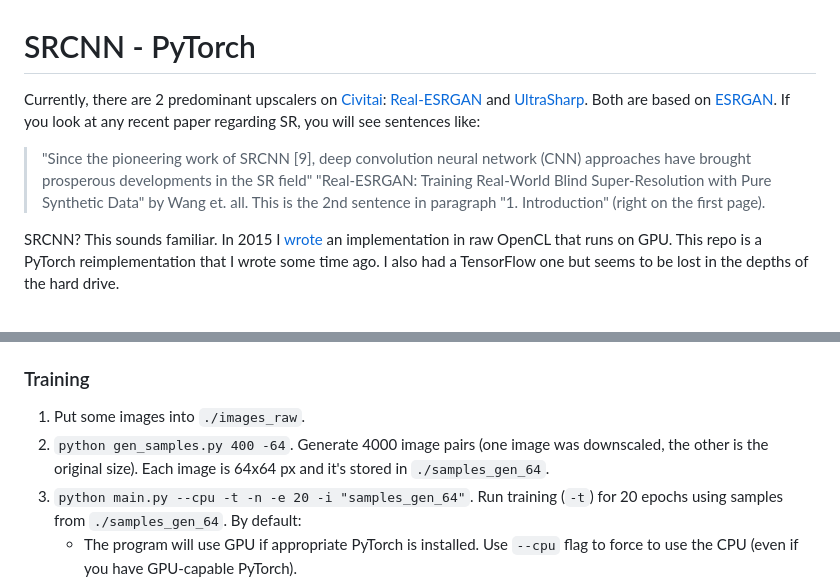
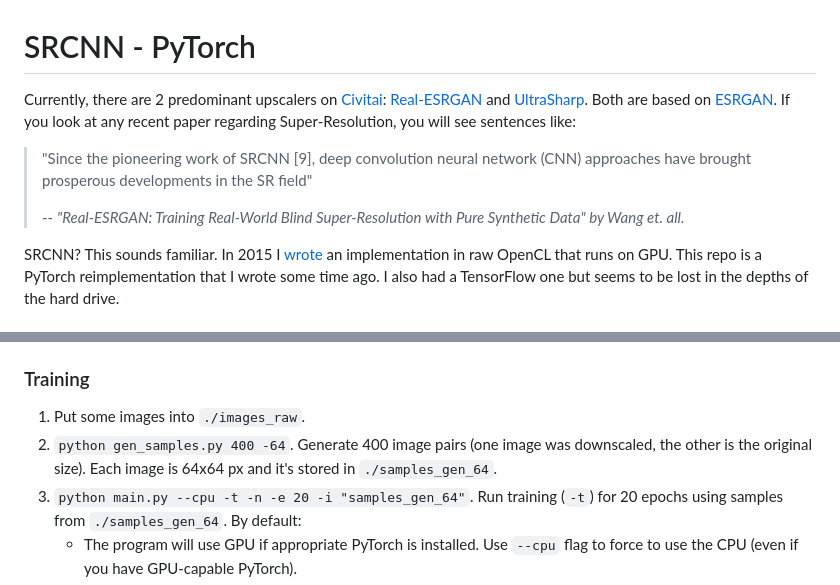
Before and after one commit to Scthe/SRCNN---PyTorch, a Markdown page: README.md, 2 parts joined by grey strips. Drawn GitHub-style.

Commit message:
Update README: Fix formatting

```diff
--- a/README.md
+++ b/README.md
@@ -1,9 +1,10 @@
 # SRCNN - PyTorch
 
-Currently, there are 2 predominant upscalers on [Civitai](https://civitai.com/): [Real-ESRGAN](https://github.com/xinntao/Real-ESRGAN/tree/master) and [UltraSharp](https://openmodeldb.info/models/4x-UltraSharp). Both are based on [ESRGAN](https://arxiv.org/pdf/1809.00219.pdf). If you look at any recent paper regarding SR, you will see sentences like:
+Currently, there are 2 predominant upscalers on [Civitai](https://civitai.com/): [Real-ESRGAN](https://github.com/xinntao/Real-ESRGAN/tree/master) and [UltraSharp](https://openmodeldb.info/models/4x-UltraSharp). Both are based on [ESRGAN](https://arxiv.org/pdf/1809.00219.pdf). If you look at any recent paper regarding Super-Resolution, you will see sentences like:
 
 > "Since the pioneering work of SRCNN [9], deep convolution neural network (CNN) approaches have brought prosperous developments in the SR field"
-> "Real-ESRGAN: Training Real-World Blind Super-Resolution with Pure Synthetic Data" by Wang et. all. This is the 2nd sentence in paragraph "1. Introduction" (right on the first page).
+>
+> -- <cite>"Real-ESRGAN: Training Real-World Blind Super-Resolution with Pure Synthetic Data" by Wang et. all.</cite>
 
 SRCNN? This sounds familiar. In 2015 I [wrote](https://github.com/Scthe/cnn-Super-Resolution) an implementation in raw OpenCL that runs on GPU. This repo is a PyTorch reimplementation that I wrote some time ago. I also had a TensorFlow one but seems to be lost in the depths of the hard drive.
 
@@ -41,7 +42,7 @@ inject_path() # call this fn from both 'main.py' and 'gen_samples.py'
 ### Training
 
 1. Put some images into `./images_raw`.
-2. `python gen_samples.py 400 -64`. Generate 4000 image pairs (one image was downscaled, the other is the original size). Each image is 64x64 px and it's stored in `./samples_gen_64`.
+2. `python gen_samples.py 400 -64`. Generate 400 image pairs (one image was downscaled, the other is the original size). Each image is 64x64 px and it's stored in `./samples_gen_64`.
 3. `python main.py --cpu -t -n -e 20 -i "samples_gen_64"`. Run training (`-t`) for 20 epochs using samples from `./samples_gen_64`. By default:
    - The program will use GPU if appropriate PyTorch is installed. Use `--cpu` flag to force to use the CPU (even if you have GPU-capable PyTorch).
    - The program will continue from the last checkpoint (stored in `./models`). Use `-n` to start from scratch.
```
